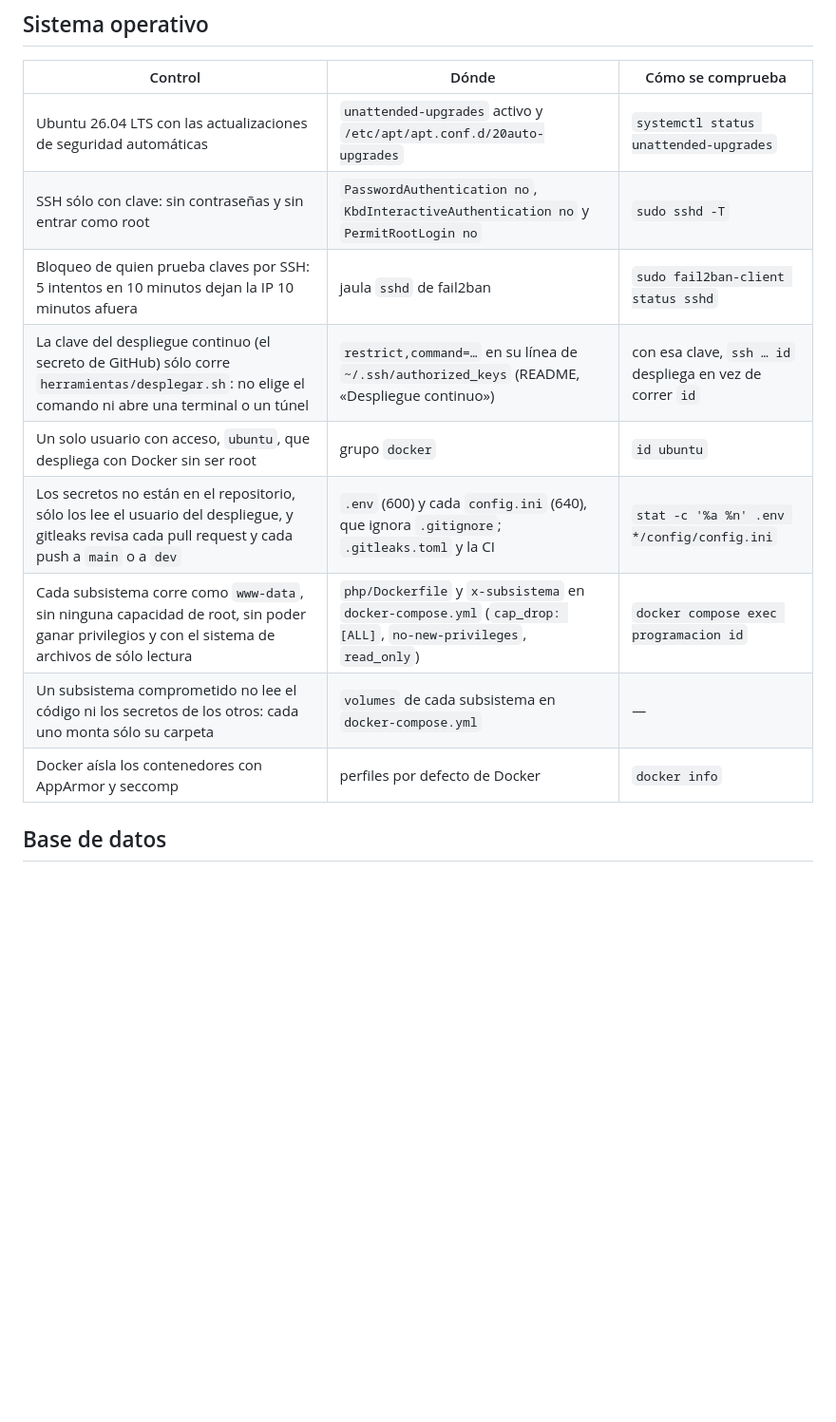
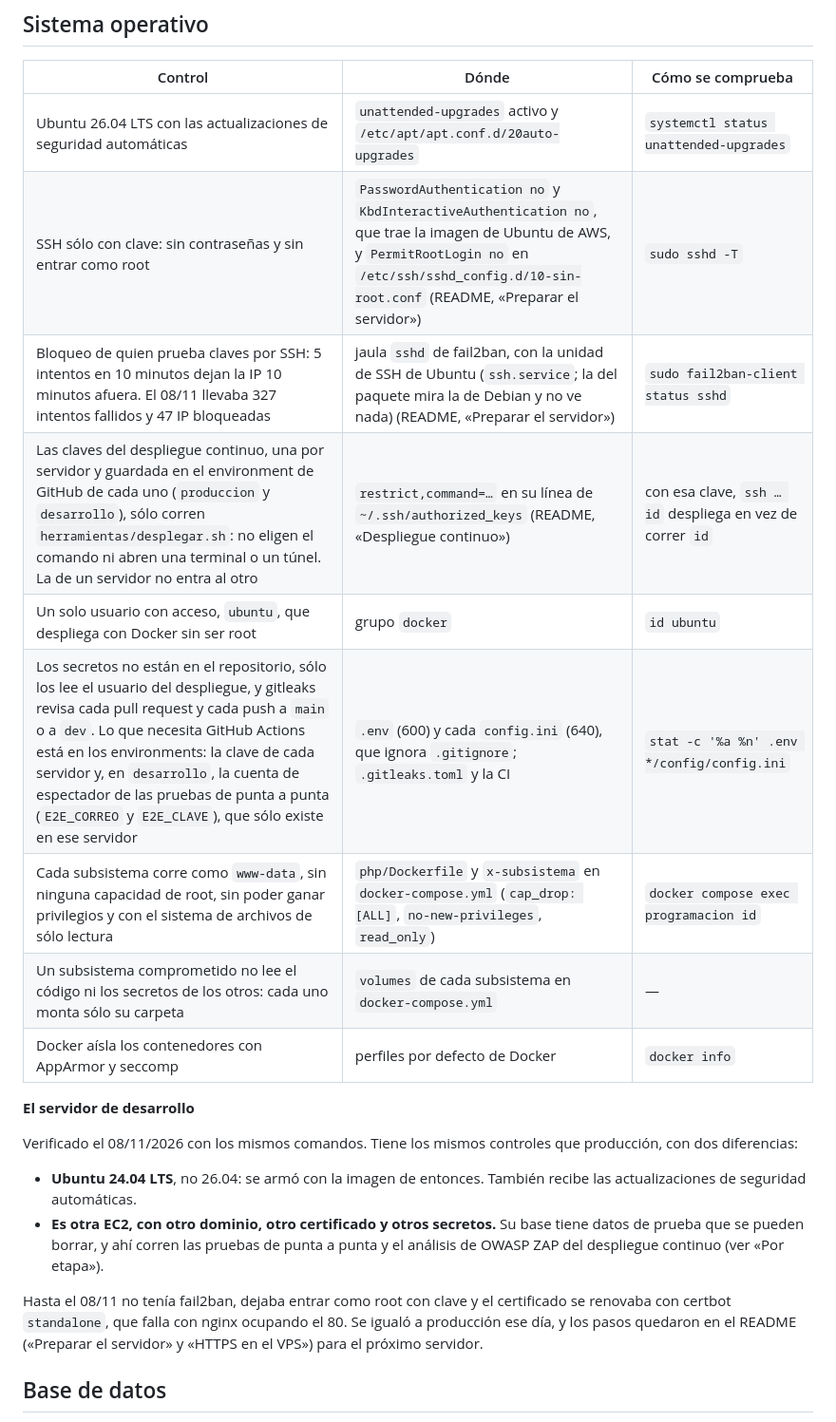
Before and after one commit to cerberus-paw/backend-indiecinema, a Markdown page: docs/seguridad.md, the part around one of its changes. Shown at 95% size. Rendered like a GitHub page; blank space fills up the shorter version.

```diff
--- a/docs/seguridad.md
+++ b/docs/seguridad.md
@@ -31,14 +32,29 @@ otra EC2 (README, «Ramas y entornos»); lo de abajo describe el de producción.
 | Control | Dónde | Cómo se comprueba |
 |---|---|---|
 | Ubuntu 26.04 LTS con las actualizaciones de seguridad automáticas | `unattended-upgrades` activo y `/etc/apt/apt.conf.d/20auto-upgrades` | `systemctl status unattended-upgrades` |
-| SSH sólo con clave: sin contraseñas y sin entrar como root | `PasswordAuthentication no`, `KbdInteractiveAuthentication no` y `PermitRootLogin no` | `sudo sshd -T` |
-| Bloqueo de quien prueba claves por SSH: 5 intentos en 10 minutos dejan la IP 10 minutos afuera | jaula `sshd` de fail2ban | `sudo fail2ban-client status sshd` |
-| La clave del despliegue continuo (el secreto de GitHub) sólo corre `herramientas/desplegar.sh`: no elige el comando ni abre una terminal o un túnel | `restrict,command=…` en su línea de `~/.ssh/authorized_keys` (README, «Despliegue continuo») | con esa clave, `ssh … id` despliega en vez de correr `id` |
+| SSH sólo con clave: sin contraseñas y sin entrar como root | `PasswordAuthentication no` y `KbdInteractiveAuthentication no`, que trae la imagen de Ubuntu de AWS, y `PermitRootLogin no` en `/etc/ssh/sshd_config.d/10-sin-root.conf` (README, «Preparar el servidor») | `sudo sshd -T` |
+| Bloqueo de quien prueba claves por SSH: 5 intentos en 10 minutos dejan la IP 10 minutos afuera. El 08/11 llevaba 327 intentos fallidos y 47 IP bloqueadas | jaula `sshd` de fail2ban, con la unidad de SSH de Ubuntu (`ssh.service`; la del paquete mira la de Debian y no ve nada) (README, «Preparar el servidor») | `sudo fail2ban-client status sshd` |
+| Las claves del despliegue continuo, una por servidor y guardada en el environment de GitHub de cada uno (`produccion` y `desarrollo`), sólo corren `herramientas/desplegar.sh`: no eligen el comando ni abren una terminal o un túnel. La de un servidor no entra al otro | `restrict,command=…` en su línea de `~/.ssh/authorized_keys` (README, «Despliegue continuo») | con esa clave, `ssh … id` despliega en vez de correr `id` |
 | Un solo usuario con acceso, `ubuntu`, que despliega con Docker sin ser root | grupo `docker` | `id ubuntu` |
-| Los secretos no están en el repositorio, sólo los lee el usuario del despliegue, y gitleaks revisa cada pull request y cada push a `main` o a `dev` | `.env` (600) y cada `config.ini` (640), que ignora `.gitignore`; `.gitleaks.toml` y la CI | `stat -c '%a %n' .env */config/config.ini` |
+| Los secretos no están en el repositorio, sólo los lee el usuario del despliegue, y gitleaks revisa cada pull request y cada push a `main` o a `dev`. Lo que necesita GitHub Actions está en los environments: la clave de cada servidor y, en `desarrollo`, la cuenta de espectador de las pruebas de punta a punta (`E2E_CORREO` y `E2E_CLAVE`), que sólo existe en ese servidor | `.env` (600) y cada `config.ini` (640), que ignora `.gitignore`; `.gitleaks.toml` y la CI | `stat -c '%a %n' .env */config/config.ini` |
 | Cada subsistema corre como `www-data`, sin ninguna capacidad de root, sin poder ganar privilegios y con el sistema de archivos de sólo lectura | `php/Dockerfile` y `x-subsistema` en `docker-compose.yml` (`cap_drop: [ALL]`, `no-new-privileges`, `read_only`) | `docker compose exec programacion id` |
 | Un subsistema comprometido no lee el código ni los secretos de los otros: cada uno monta sólo su carpeta | `volumes` de cada subsistema en `docker-compose.yml` | — |
 | Docker aísla los contenedores con AppArmor y seccomp | perfiles por defecto de Docker | `docker info` |
+
+**El servidor de desarrollo**
+
+Verificado el 08/11/2026 con los mismos comandos. Tiene los mismos controles que producción, con
+dos diferencias:
+
+- **Ubuntu 24.04 LTS**, no 26.04: se armó con la imagen de entonces. También recibe las
+  actualizaciones de seguridad automáticas.
+- **Es otra EC2, con otro dominio, otro certificado y otros secretos.** Su base tiene datos de
+  prueba que se pueden borrar, y ahí corren las pruebas de punta a punta y el análisis de OWASP ZAP
+  del despliegue continuo (ver «Por etapa»).
+
+Hasta el 08/11 no tenía fail2ban, dejaba entrar como root con clave y el certificado se renovaba
+con certbot `standalone`, que falla con nginx ocupando el 80. Se igualó a producción ese día, y los
+pasos quedaron en el README («Preparar el servidor» y «HTTPS en el VPS») para el próximo servidor.
 
 ## Base de datos
 
```
Also changed, not shown: other parts of docs/seguridad.md (+6 -5 lines), README.md (+25 -0 lines).
